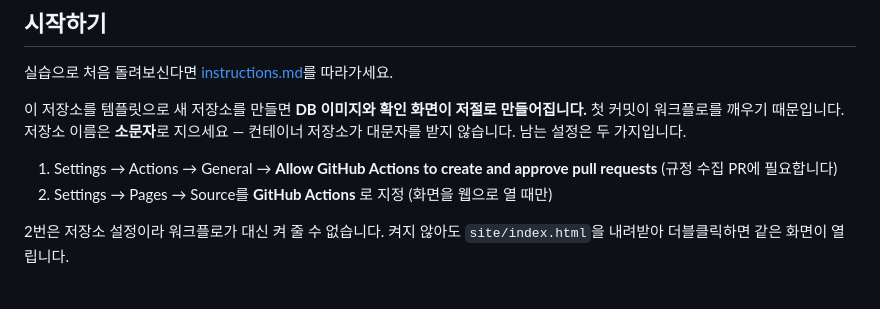
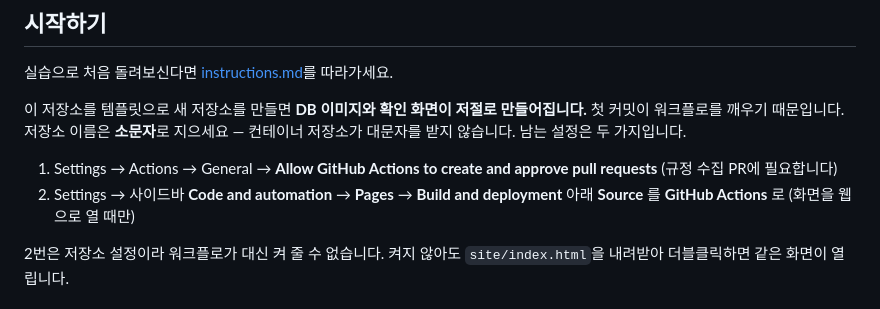
Before and after one commit to t-hajongkim/hira-billing-copilot, a Markdown page: README.md, the part around the change. Drawn GitHub-style.

```diff
--- a/README.md
+++ b/README.md
@@ -75,7 +75,8 @@ AI가 보는 것은 `llm.claim` 뷰 하나입니다. 이름·생년월일·연
 
 1. Settings → Actions → General → **Allow GitHub Actions to create and approve pull requests**
    (규정 수집 PR에 필요합니다)
-2. Settings → Pages → Source를 **GitHub Actions** 로 지정 (화면을 웹으로 열 때만)
+2. Settings → 사이드바 **Code and automation** → **Pages** →
+   **Build and deployment** 아래 **Source** 를 **GitHub Actions** 로 (화면을 웹으로 열 때만)
 
 2번은 저장소 설정이라 워크플로가 대신 켜 줄 수 없습니다. 켜지 않아도 `site/index.html`을
 내려받아 더블클릭하면 같은 화면이 열립니다.
```
Also changed, not shown: instructions.md (+9 -1 lines).
